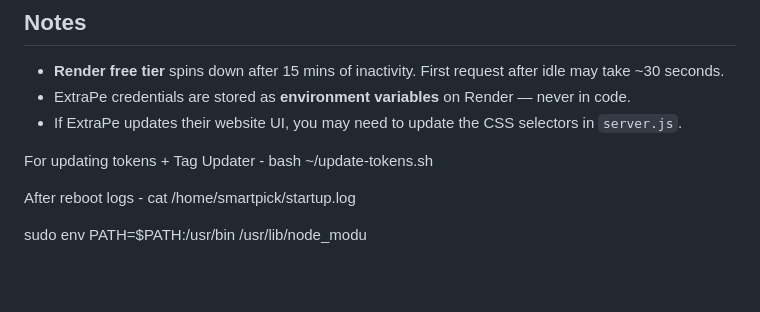
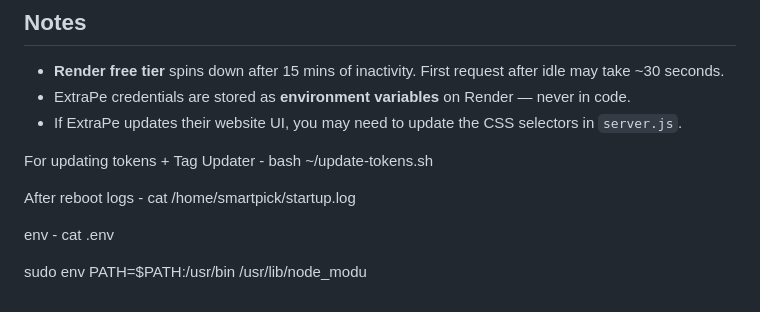
Before and after one commit to smartpicks0326-commits/extrape-affiliate, a Markdown page: README.md, the part around the change. Drawn GitHub-style; blank space fills up the shorter version.

Commit message:
Updated env

```diff
--- a/README.md
+++ b/README.md
@@ -144,4 +144,6 @@ For updating tokens + Tag Updater - bash ~/update-tokens.sh
 
 After reboot logs - cat /home/smartpick/startup.log
 
+env - cat .env
+
 sudo env PATH=$PATH:/usr/bin /usr/lib/node_modu
```
